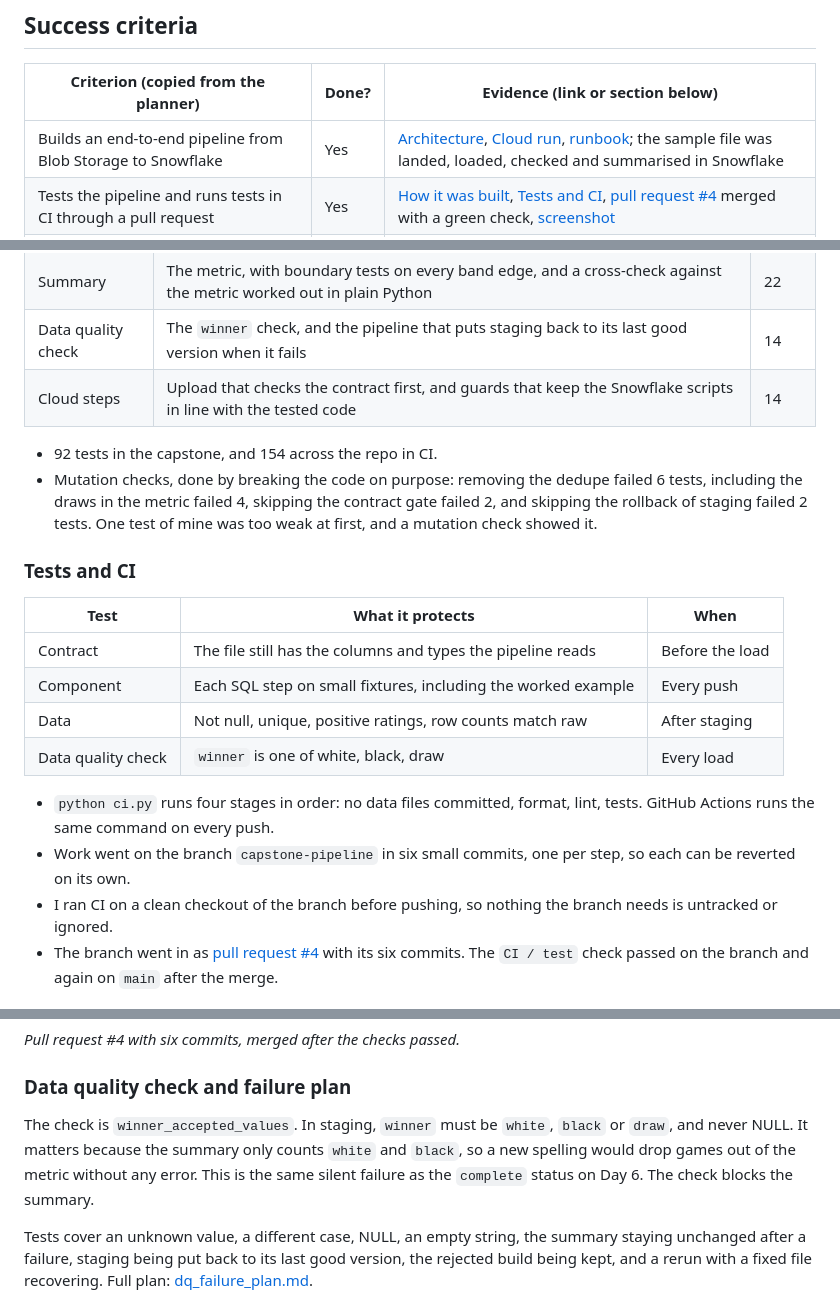
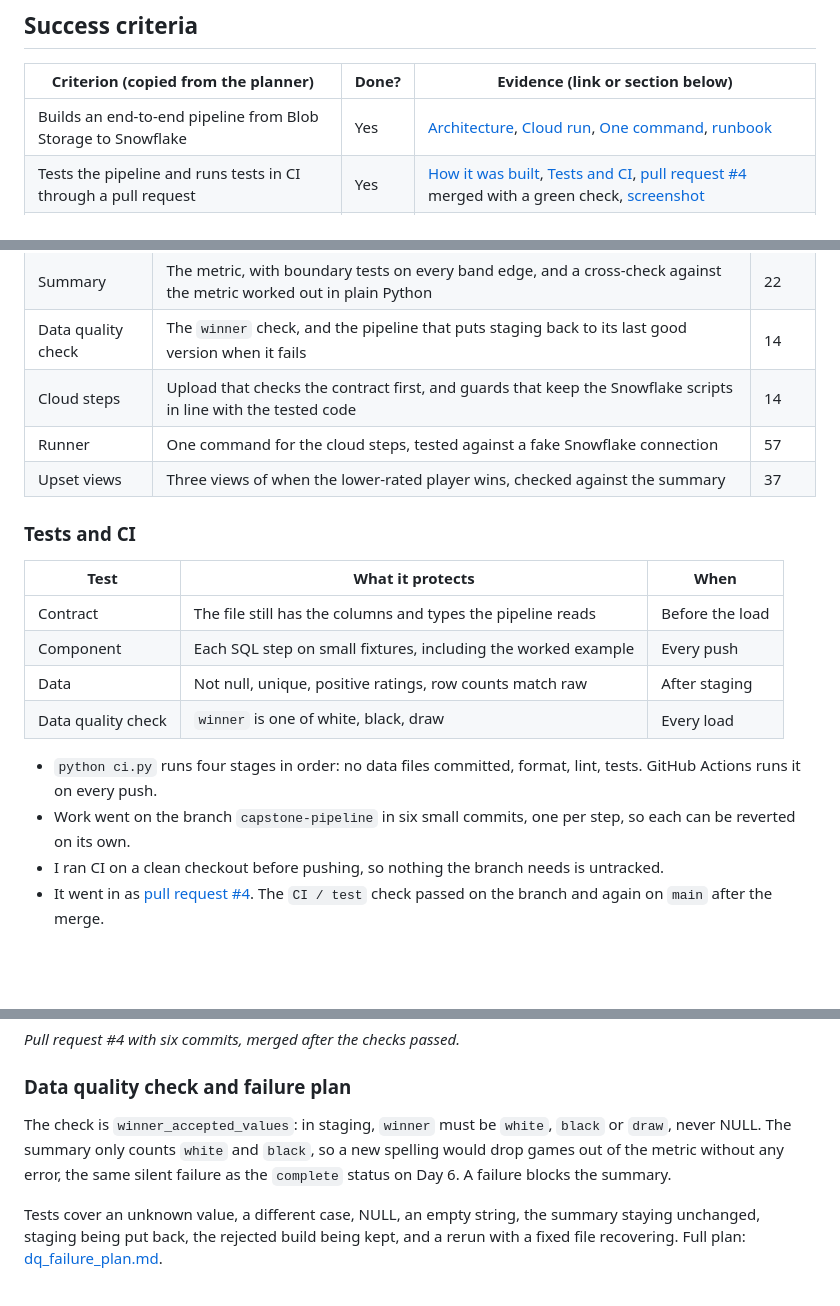
Before and after one commit to asdhamidi/incubyte-learning, a Markdown page: part1/day-10-capstone-end-to-end-pipeline.md, 3 parts joined by grey strips. GitHub-like rendering; blank space fills up the shorter version.

```diff
--- a/part1/day-10-capstone-end-to-end-pipeline.md
+++ b/part1/day-10-capstone-end-to-end-pipeline.md
@@ -4,7 +4,7 @@
 ## Success criteria
 | Criterion (copied from the planner)                            | Done? | Evidence (link or section below)                                                                                                                                                                                                            |
 | -------------------------------------------------------------- | ----- | ------------------------------------------------------------------------------------------------------------------------------------------------------------------------------------------------------------------------------------------- |
-| Builds an end-to-end pipeline from Blob Storage to Snowflake   | Yes   | [Architecture](#architecture), [Cloud run](#cloud-run), [runbook](../code/part1/day10/capstone/docs/runbook_cloud.md); the sample file was landed, loaded, checked and summarised in Snowflake                                              |
+| Builds an end-to-end pipeline from Blob Storage to Snowflake   | Yes   | [Architecture](#architecture), [Cloud run](#cloud-run), [One command](#one-command-from-local-file-to-summary), [runbook](../code/part1/day10/capstone/docs/runbook_cloud.md)                                              |
 | Tests the pipeline and runs tests in CI through a pull request | Yes   | [How it was built](#how-it-was-built-test-first), [Tests and CI](#tests-and-ci), [pull request #4](https://github.com/asdhamidi/incubyte-learning/pull/4) merged with a green check, [screenshot](../assets/day10/pr_checks_green.png)      |
 | Adds a data quality check with a failure plan                  | Yes   | [Data quality check](#data-quality-check-and-failure-plan), [failure plan](../code/part1/day10/capstone/docs/dq_failure_plan.md), [tests](../code/part1/day10/capstone/tests/test_dq.py)                                                    |
 | Answers a stakeholder question with a clear metric definition  | Yes   | [The question and the metric](#the-question-and-the-metric), [metric definition](../code/part1/day10/capstone/docs/metric_definition.md), [The stakeholder answer](#the-stakeholder-answer), [screenshot](../assets/day10/summary_real.png) |
@@ -63,9 +68,9 @@ Each step started with tests that failed, then the code that made them pass, the
 | Summary | The metric, with boundary tests on every band edge, and a cross-check against the metric worked out in plain Python | 22 |
 | Data quality check | The `winner` check, and the pipeline that puts staging back to its last good version when it fails | 14 |
 | Cloud steps | Upload that checks the contract first, and guards that keep the Snowflake scripts in line with the tested code | 14 |
+| Runner | One command for the cloud steps, tested against a fake Snowflake connection | 57 |
+| Upset views | Three views of when the lower-rated player wins, checked against the summary | 37 |
 
-- 92 tests in the capstone, and 154 across the repo in CI.
-- Mutation checks, done by breaking the code on purpose: removing the dedupe failed 6 tests, including the draws in the metric failed 4, skipping the contract gate failed 2, and skipping the rollback of staging failed 2 tests. One test of mine was too weak at first, and a mutation check showed it.
 
 ### Tests and CI
 | Test | What it protects | When |
@@ -75,19 +80,19 @@ Each step started with tests that failed, then the code that made them pass, the
 | Data | Not null, unique, positive ratings, row counts match raw | After staging |
 | Data quality check | `winner` is one of white, black, draw | Every load |
 
-- `python ci.py` runs four stages in order: no data files committed, format, lint, tests. GitHub Actions runs the same command on every push.
+- `python ci.py` runs four stages in order: no data files committed, format, lint, tests. GitHub Actions runs it on every push.
 - Work went on the branch `capstone-pipeline` in six small commits, one per step, so each can be reverted on its own.
-- I ran CI on a clean checkout of the branch before pushing, so nothing the branch needs is untracked or ignored.
-- The branch went in as [pull request #4](https://github.com/asdhamidi/incubyte-learning/pull/4) with its six commits. The `CI / test` check passed on the branch and again on `main` after the merge.
+- I ran CI on a clean checkout before pushing, so nothing the branch needs is untracked.
+- It went in as [pull request #4](https://github.com/asdhamidi/incubyte-learning/pull/4). The `CI / test` check passed on the branch and again on `main` after the merge.
 
 ![Pull request 4 merged, with its checks passed](../assets/day10/pr_checks_green.png)
 
 *Pull request #4 with six commits, merged after the checks passed.*
 
 ### Data quality check and failure plan
-The check is `winner_accepted_values`. In staging, `winner` must be `white`, `black` or `draw`, and never NULL. It matters because the summary only counts `white` and `black`, so a new spelling would drop games out of the metric without any error. This is the same silent failure as the `complete` status on Day 6. The check blocks the summary.
+The check is `winner_accepted_values`: in staging, `winner` must be `white`, `black` or `draw`, never NULL. The summary only counts `white` and `black`, so a new spelling would drop games out of the metric without any error, the same silent failure as the `complete` status on Day 6. A failure blocks the summary.
 
-Tests cover an unknown value, a different case, NULL, an empty string, the summary staying unchanged after a failure, staging being put back to its last good version, the rejected build being kept, and a rerun with a fixed file recovering. Full plan: [dq_failure_plan.md](../code/part1/day10/capstone/docs/dq_failure_plan.md).
+Tests cover an unknown value, a different case, NULL, an empty string, the summary staying unchanged, staging being put back, the rejected build being kept, and a rerun with a fixed file recovering. Full plan: [dq_failure_plan.md](../code/part1/day10/capstone/docs/dq_failure_plan.md).
 
 ![The winner check returning no rows in Snowflake](../assets/day10/checks_empty.png)
 
```
Also changed, not shown: other parts of part1/day-10-capstone-end-to-end-pipeline.md (+69 -15 lines), assets/day10/storage_account_iam.png (added), assets/day10/summary_real.png, assets/day10/upsets_real.png (added).
